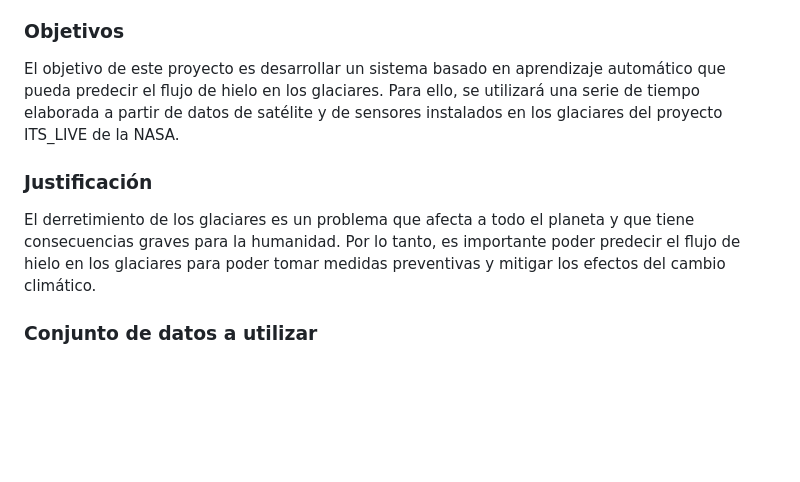
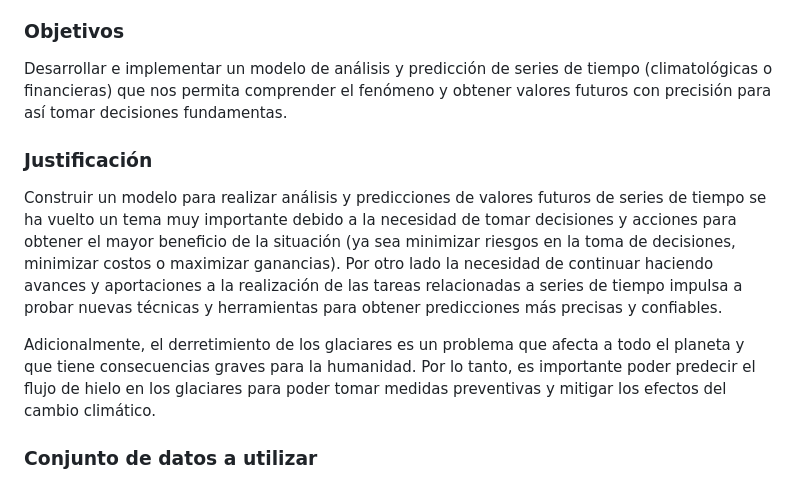
Before and after one commit to roicort/PCIC, a Markdown page: ML/Proyecto Final/README.md, the part around the change. Drawn GitHub-style; blank space fills up the shorter version.

```diff
--- a/ML/Proyecto Final/README.md
+++ b/ML/Proyecto Final/README.md
@@ -32,11 +32,14 @@ En el caso de los glaciares, se puede obtener una serie de tiempo sobre de la ve
 
 ### Objetivos
 
-El objetivo de este proyecto es desarrollar un sistema basado en aprendizaje automático que pueda predecir el flujo de hielo en los glaciares. Para ello, se utilizará una serie de tiempo elaborada a partir de datos de satélite y de sensores instalados en los glaciares del proyecto ITS_LIVE de la NASA.
+Desarrollar e implementar un modelo de análisis y predicción de series de tiempo (climatológicas o financieras) que nos permita comprender el fenómeno y obtener valores futuros con precisión para así tomar decisiones fundamentas.
 
 ### Justificación
 
-El derretimiento de los glaciares es un problema que afecta a todo el planeta y que tiene consecuencias graves para la humanidad. Por lo tanto, es importante poder predecir el flujo de hielo en los glaciares para poder tomar medidas preventivas y mitigar los efectos del cambio climático.
+Construir un modelo para realizar análisis y predicciones de valores futuros de series de tiempo se ha vuelto un tema muy importante debido a la necesidad de tomar decisiones y acciones para obtener el mayor beneficio de la situación (ya sea minimizar riesgos en la toma de decisiones, minimizar costos o maximizar ganancias).
+Por otro lado la necesidad de continuar haciendo avances y aportaciones a la realización de las tareas relacionadas a series de tiempo  impulsa a probar nuevas técnicas y herramientas para obtener predicciones más precisas y confiables.
+
+Adicionalmente, el derretimiento de los glaciares es un problema que afecta a todo el planeta y que tiene consecuencias graves para la humanidad. Por lo tanto, es importante poder predecir el flujo de hielo en los glaciares para poder tomar medidas preventivas y mitigar los efectos del cambio climático.
 
 ### Conjunto de datos a utilizar
 
```
